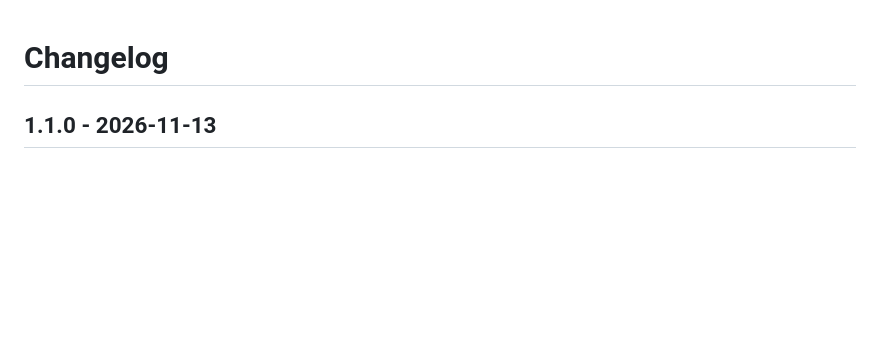
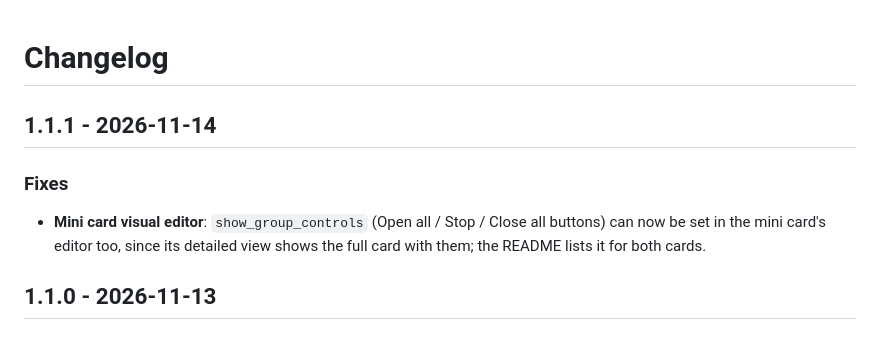
Before and after one commit to juju35/ha-cover-card, a Markdown page: CHANGELOG.md, the part around the change. Drawn GitHub-style; blank space fills up the shorter version.

```diff
--- a/CHANGELOG.md
+++ b/CHANGELOG.md
@@ -1,4 +1,9 @@
 # Changelog
+
+## 1.1.1 - 2026-11-14
+
+### Fixes
+- **Mini card visual editor**: `show_group_controls` (Open all / Stop / Close all buttons) can now be set in the mini card's editor too, since its detailed view shows the full card with them; the README lists it for both cards.
 
 ## 1.1.0 - 2026-11-13
 
```
Also changed, not shown: README.md (+2 -2 lines), screenshots/damper-opening-dark.gif, screenshots/damper-opening.gif, 4 other files.
